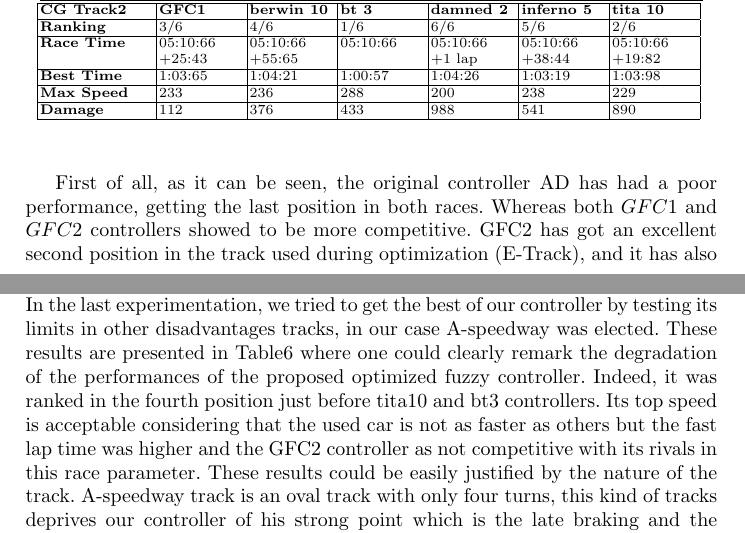
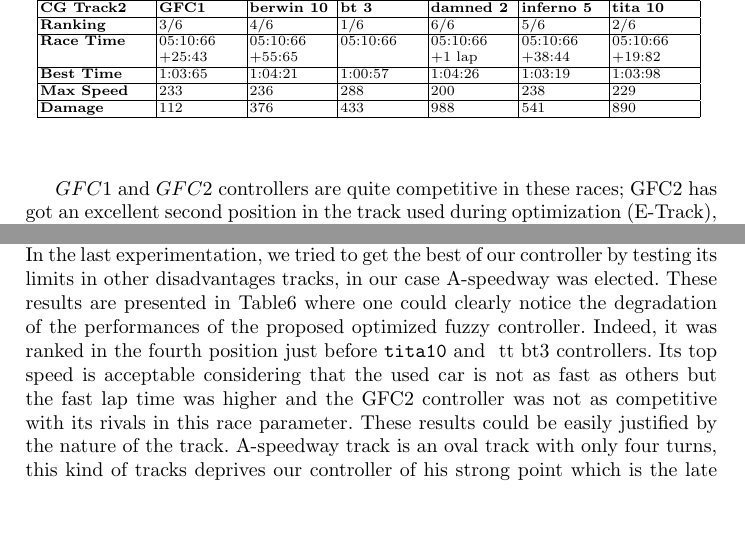
Before and after one commit to salem23/EVOSTAR_2018_GA_FUZZY, a LaTeX thesis (GA_FUZZY_torcs_IPMU18.tex): two parts of pages 8 and 9 of 12, joined at a grey line, cut so that both start at the same text, the shorter picture padded with empty space. Compiled offline with pdfLaTeX; the source files are stored in an older character set and shown here as Unicode.

Commit message:
Correcting some things carried over from previous

```diff
--- a/GA_FUZZY_torcs_IPMU18.tex
+++ b/GA_FUZZY_torcs_IPMU18.tex
@@ -793,8 +793,7 @@ fuzzy separately from the others in a real race against five standard controller
 }
 \end{table}
 
-First of all, as it can be seen, the original controller AD has had a poor performance, getting the last position in both races.
-Whereas both $GFC1$ and $GFC2$ controllers showed to be more competitive.
+$GFC1$ and $GFC2$ controllers are quite competitive in these races;
 GFC2 has got an excellent second position in the track used during optimization (E-Track), and it has also got a remarkable third rank in the unknown track (E-Road).
 Both controllers have dealt very well for not being damaged, which even the winner, {\tt bt 3}, could not avoid.
 
@@ -803,9 +802,14 @@ The obtained results in real race with opponents from tough teams from TORCS are
 This good adaptation of the proposed controller in races with rivals is due to the fact the modular fuzzy controller takes into consideration the presence of rivals in the track \cite{evo17_blind}.
 The enhancement of that driver by the optimal values of the membership function values, allows it to detect and overtake the opponents with no damage or stuck.\\
 In the last experimentation, we tried to get the best of our controller by testing its limits in other disadvantages tracks, in our case A-speedway was elected.
-These results are presented in Table\ref{tab:gfc2real2} where one could clearly remark the degradation of the performances of the proposed  optimized fuzzy controller. Indeed, it was ranked in the fourth position just before tita10 and bt3 controllers.
-Its top speed is acceptable considering that the used car is not as faster as others but the fast lap time was higher  and the GFC2 controller as not competitive with its rivals in this race parameter.
-These results could be easily justified by the nature of the track. A-speedway track is an oval track with only four turns, this kind of tracks deprives our controller of his strong point which is the late braking and the selection of an optimal trajectory in turns.
-The fact that the car has an average speed compared to the others and that our controller can not compensate for this loss of time in the turns will not work in favor of getting better best lap times.
-
-
+These results are presented in Table\ref{tab:gfc2real2} where one
+could clearly notice the degradation of the performances of the
+proposed  optimized fuzzy controller. Indeed, it was ranked in the
+fourth position just before {\tt tita10} and {\ tt bt3}
+controllers. Its top speed is acceptable considering that the used car
+is not as fast as others but the fast lap time was higher  and the
+GFC2 controller was not as competitive with its rivals in this race
+parameter. These results could be easily justified by the nature of
+the track. A-speedway track is an oval track with only four turns,
+this kind of tracks deprives our controller of his strong point which
+is the late braking and the selection of an optimal trajectory in
```
Also changed, not shown: GA_FUZZY_torcs_IPMU18.tex (3 more changed lines).
